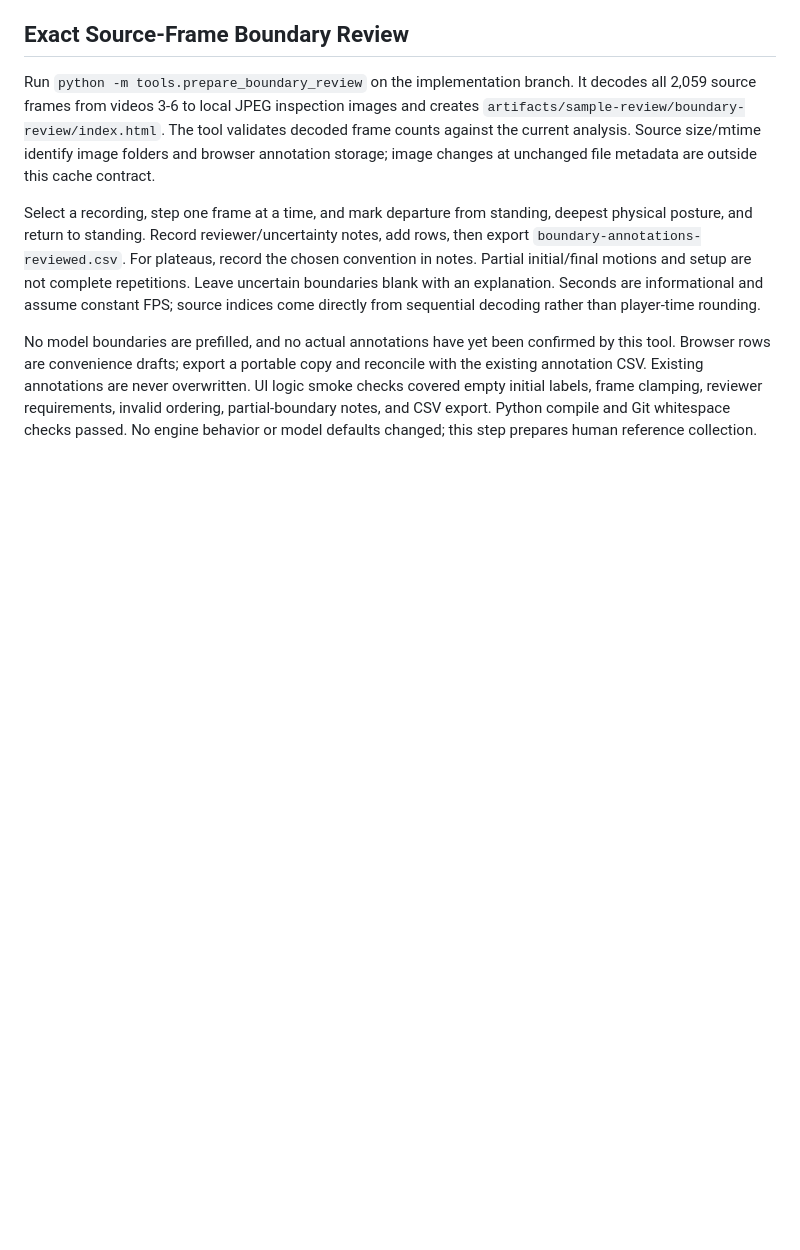
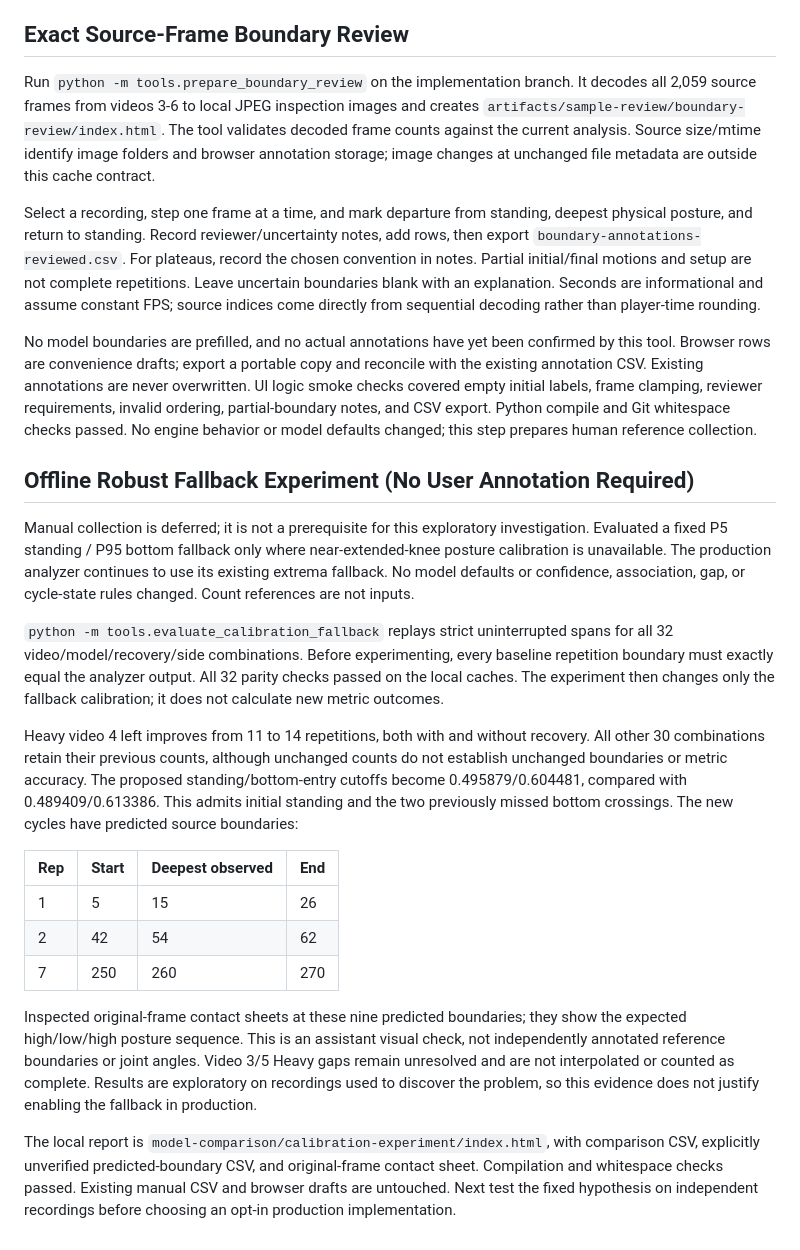
Before and after one commit to okregent/Injura, a Markdown page: docs/validation/sample-review-2026-11-04.md, the part around the change. GitHub-like rendering; blank space fills up the shorter version.

Commit message:
docs: record offline fallback experiment and defer manual labeling

```diff
--- a/docs/validation/sample-review-2026-11-04.md
+++ b/docs/validation/sample-review-2026-11-04.md
@@ -230,3 +230,43 @@ never overwritten. UI logic smoke checks covered empty initial labels, frame
 clamping, reviewer requirements, invalid ordering, partial-boundary notes, and
 CSV export. Python compile and Git whitespace checks passed. No engine behavior
 or model defaults changed; this step prepares human reference collection.
+
+## Offline Robust Fallback Experiment (No User Annotation Required)
+
+Manual collection is deferred; it is not a prerequisite for this exploratory
+investigation. Evaluated a fixed P5 standing / P95 bottom fallback only where
+near-extended-knee posture calibration is unavailable. The production analyzer
+continues to use its existing extrema fallback. No model defaults or confidence,
+association, gap, or cycle-state rules changed. Count references are not inputs.
+
+`python -m tools.evaluate_calibration_fallback` replays strict uninterrupted
+spans for all 32 video/model/recovery/side combinations. Before experimenting,
+every baseline repetition boundary must exactly equal the analyzer output.
+All 32 parity checks passed on the local caches. The experiment then changes
+only the fallback calibration; it does not calculate new metric outcomes.
+
+Heavy video 4 left improves from 11 to 14 repetitions, both with and without
+recovery. All other 30 combinations retain their previous counts, although
+unchanged counts do not establish unchanged boundaries or metric accuracy.
+The proposed standing/bottom-entry cutoffs become 0.495879/0.604481, compared
+with 0.489409/0.613386. This admits initial standing and the two previously
+missed bottom crossings. The new cycles have predicted source boundaries:
+
+| Rep | Start | Deepest observed | End |
+|---|---|---|---|
+| 1 | 5 | 15 | 26 |
+| 2 | 42 | 54 | 62 |
+| 7 | 250 | 260 | 270 |
+
+Inspected original-frame contact sheets at these nine predicted boundaries;
+they show the expected high/low/high posture sequence. This is an assistant
+visual check, not independently annotated reference boundaries or joint angles.
+Video 3/5 Heavy gaps remain unresolved and are not interpolated or counted as
+complete. Results are exploratory on recordings used to discover the problem,
+so this evidence does not justify enabling the fallback in production.
+
+The local report is `model-comparison/calibration-experiment/index.html`, with
+comparison CSV, explicitly unverified predicted-boundary CSV, and original-frame
+contact sheet. Compilation and whitespace checks passed. Existing manual CSV
+and browser drafts are untouched. Next test the fixed hypothesis on independent
+recordings before choosing an opt-in production implementation.
```
Also changed, not shown: docs/management/DAILY_LOG.md (+4 -0 lines), docs/sessions/2026-11-04.md (+11 -0 lines).
